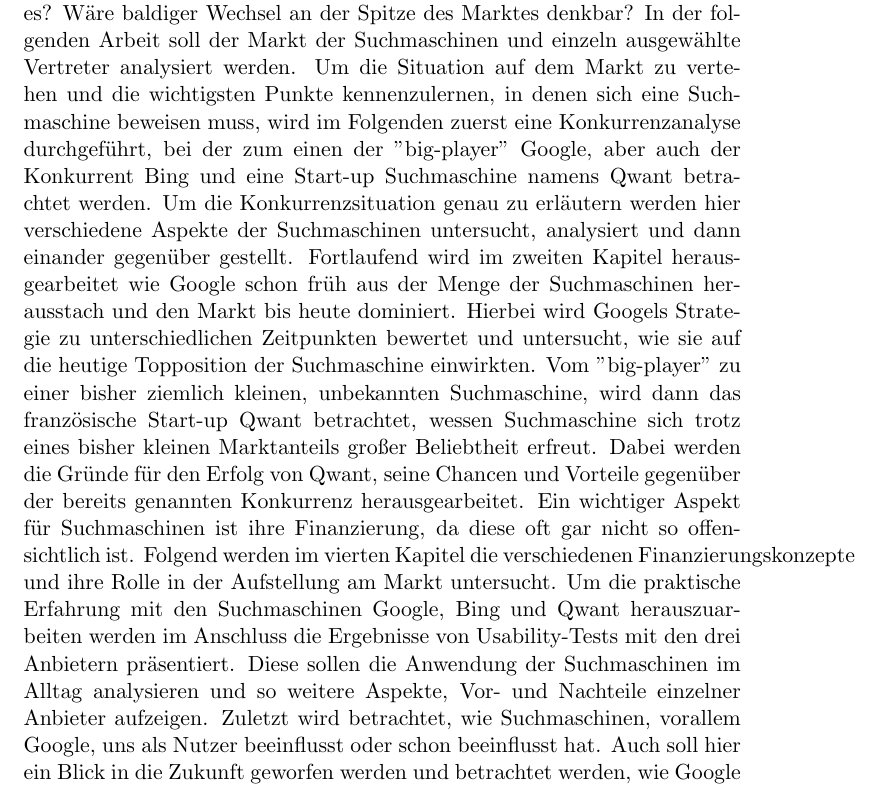
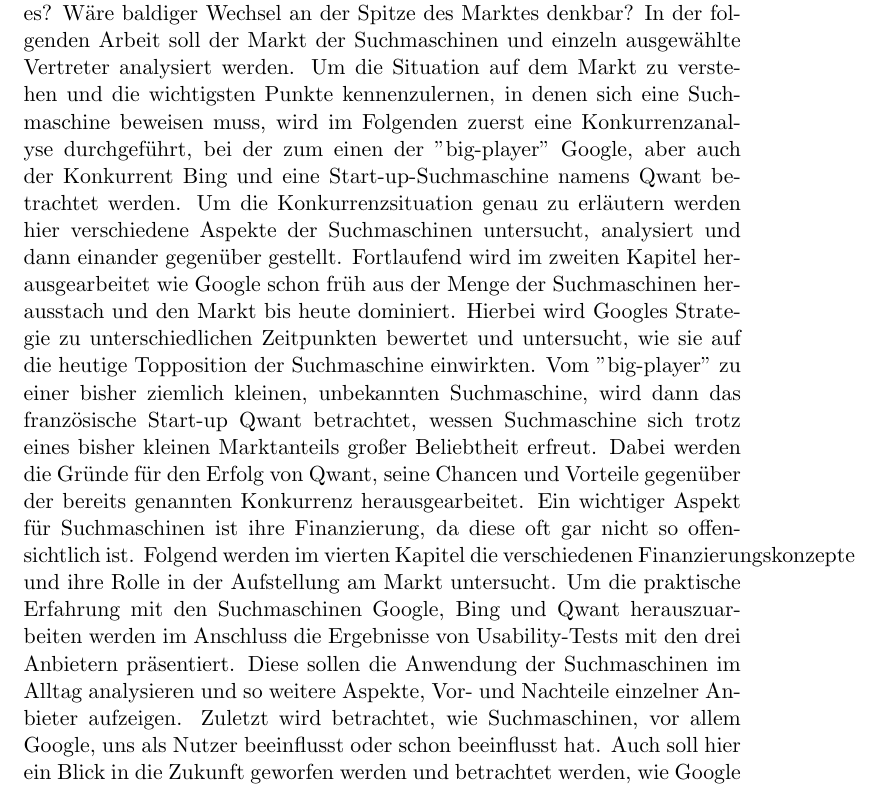
Before and after one commit to DHBW-FN/tim21-medientechnik, a LaTeX document (pages/einleitung.tex): part of the page, cut so that both start at the same text. Compiled offline with pdfLaTeX.

Commit message:
Fixed spelling

```diff
--- a/pages/einleitung.tex
+++ b/pages/einleitung.tex
@@ -13,20 +13,20 @@
     Wie kann Google den Markt der Suchmaschinen mit über 90 Prozent Marktanteil so stark dominieren und welche Konkurrenz gibt es?
     Wäre baldiger Wechsel an der Spitze des Marktes denkbar?
     In der folgenden Arbeit soll der Markt der Suchmaschinen und einzeln ausgewählte Vertreter analysiert werden.
-    Um die Situation auf dem Markt zu vertehen und die wichtigsten Punkte kennenzulernen, in denen sich eine Suchmaschine beweisen muss,
-wird im Folgenden zuerst eine Konkurrenzanalyse durchgeführt, bei der zum einen der "big-player" Google,
-aber auch der Konkurrent Bing und eine Start-up Suchmaschine namens Qwant betrachtet werden.
+    Um die Situation auf dem Markt zu verstehen und die wichtigsten Punkte kennenzulernen, in denen sich eine Suchmaschine beweisen muss,
+    wird im Folgenden zuerst eine Konkurrenzanalyse durchgeführt, bei der zum einen der \("\)big-player\("\) Google,
+    aber auch der Konkurrent Bing und eine Start-up-Suchmaschine namens Qwant betrachtet werden.
     Um die Konkurrenzsituation genau zu erläutern werden hier verschiedene Aspekte der Suchmaschinen untersucht, analysiert und dann einander gegenüber gestellt.
     Fortlaufend wird im zweiten Kapitel herausgearbeitet wie Google schon früh aus der Menge der Suchmaschinen herausstach und den Markt bis heute dominiert.
-    Hierbei wird Googels Strategie zu unterschiedlichen Zeitpunkten bewertet und untersucht, wie sie auf die heutige Topposition der Suchmaschine einwirkten.
-    Vom "big-player" zu einer bisher ziemlich kleinen, unbekannten Suchmaschine,
+    Hierbei wird Googles Strategie zu unterschiedlichen Zeitpunkten bewertet und untersucht, wie sie auf die heutige Topposition der Suchmaschine einwirkten.
+    Vom \("\)big-player\("\) zu einer bisher ziemlich kleinen, unbekannten Suchmaschine,
     wird dann das französische Start-up Qwant betrachtet, wessen Suchmaschine sich trotz eines bisher kleinen Marktanteils großer Beliebtheit erfreut.
     Dabei werden die Gründe für den Erfolg von Qwant, seine Chancen und Vorteile gegenüber der bereits genannten Konkurrenz herausgearbeitet.
     Ein wichtiger Aspekt für Suchmaschinen ist ihre Finanzierung, da diese oft gar nicht so offensichtlich ist.
     Folgend werden im vierten Kapitel die verschiedenen Finanzierungskonzepte und ihre Rolle in der Aufstellung am Markt untersucht.
     Um die praktische Erfahrung mit den Suchmaschinen Google, Bing und Qwant herauszuarbeiten werden im Anschluss die Ergebnisse von Usability-Tests mit den drei Anbietern präsentiert.
     Diese sollen die Anwendung der Suchmaschinen im Alltag analysieren und so weitere Aspekte, Vor- und Nachteile einzelner Anbieter aufzeigen.
-    Zuletzt wird betrachtet, wie Suchmaschinen, vorallem Google, uns als Nutzer beeinflusst oder schon beeinflusst hat.
+    Zuletzt wird betrachtet, wie Suchmaschinen, vor allem Google, uns als Nutzer beeinflusst oder schon beeinflusst hat.
     Auch soll hier ein Blick in die Zukunft geworfen werden und betrachtet werden, wie Google und Co uns weiter beeinflussen könnten und welche Rolle sie in der Zukunft spielen könnten.
 
 \end{document}
```
Also changed, not shown: chapter/Einleitung.tex (+1 -1 lines), chapter/Konkurrenzanalyse.tex (+1 -1 lines), pages/anhang.tex (+1 -1 lines), pages/selbststaendigkeitserklaerung.tex (+3 -2 lines). Lines whose indentation alone changed are shown as unchanged.
